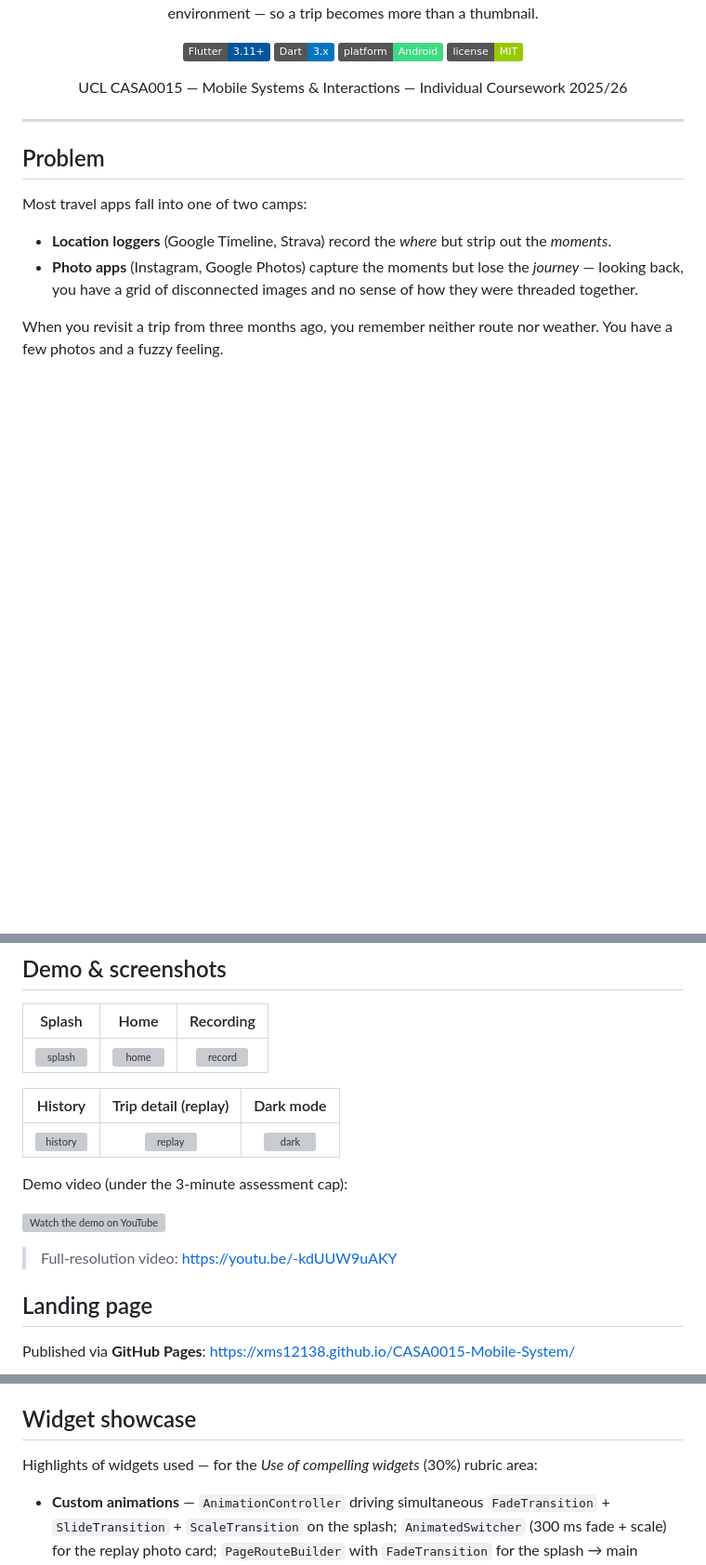
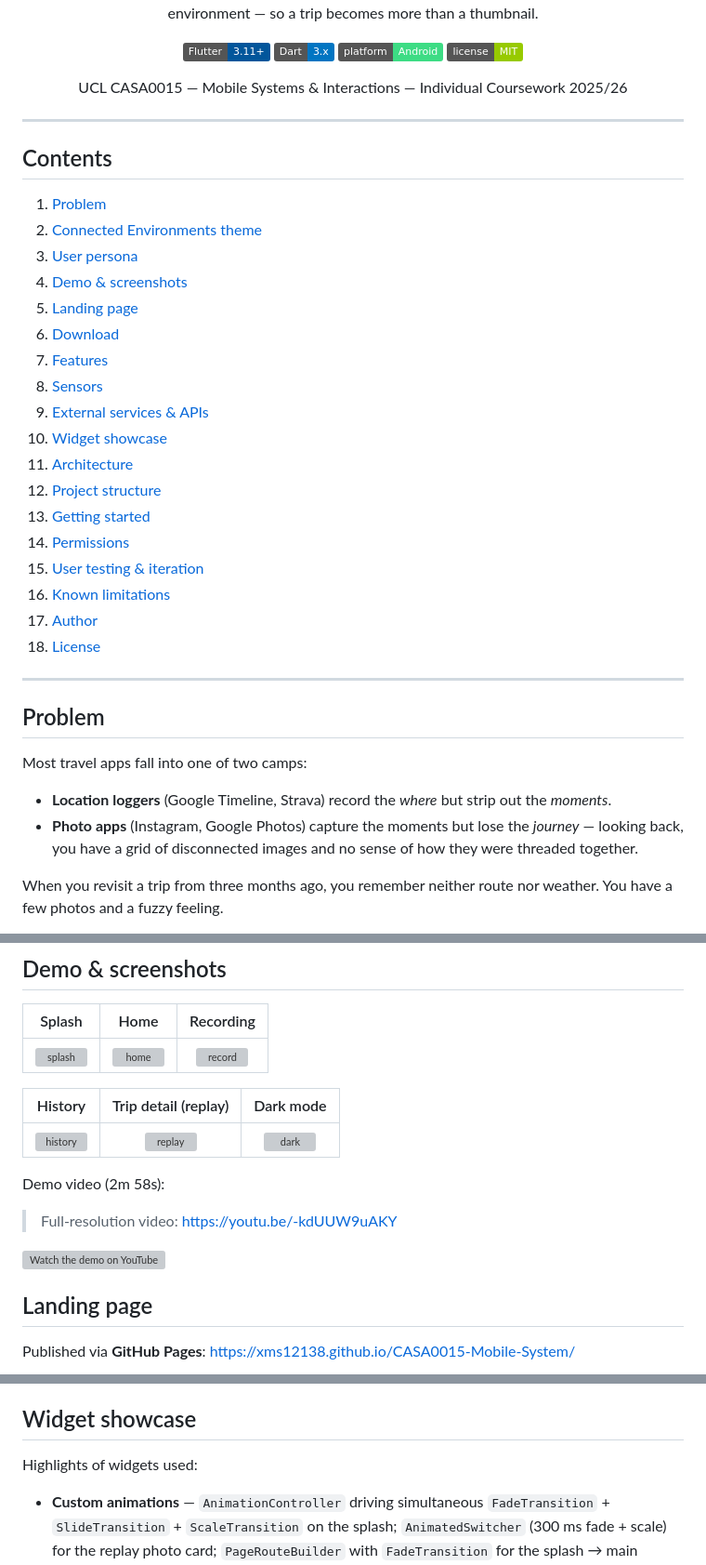
Before and after one commit to xms12138/CASA0015-Mobile-System, a Markdown page: README.md, 3 parts joined by grey strips. Shown at 93% size. GitHub-like rendering; badges without logos; blank space fills up the shorter version; grey boxes are pictures that could not be loaded.

```diff
--- a/README.md
+++ b/README.md
@@ -14,6 +14,29 @@ A Flutter app that records GPS routes, pins photos along the way, and logs the s
 UCL CASA0015 — Mobile Systems & Interactions — Individual Coursework 2025/26
 
 </div>
+
+---
+
+## Contents
+
+1. [Problem](#problem)
+2. [Connected Environments theme](#connected-environments-theme)
+3. [User persona](#user-persona)
+4. [Demo & screenshots](#demo--screenshots)
+5. [Landing page](#landing-page)
+6. [Download](#download)
+7. [Features](#features)
+8. [Sensors](#sensors)
+9. [External services & APIs](#external-services--apis)
+10. [Widget showcase](#widget-showcase)
+11. [Architecture](#architecture)
+12. [Project structure](#project-structure)
+13. [Getting started](#getting-started)
+14. [Permissions](#permissions)
+15. [User testing & iteration](#user-testing--iteration)
+16. [Known limitations](#known-limitations)
+17. [Author](#author)
+18. [License](#license)
 
 ---
 
@@ -52,11 +75,11 @@ The product is shaped by Mia's loop — *set out → record → capture → revi
 |:--:|:--:|:--:|
 | <img src="docs/screenshots/history.jpg" alt="history" width="240"/> | <img src="docs/screenshots/replay.jpg" alt="replay" width="240"/> | <img src="docs/screenshots/dark.jpg" alt="dark" width="240"/> |
 
-Demo video (under the 3-minute assessment cap):
+Demo video (2m 58s):
+> Full-resolution video: <https://youtu.be/-kdUUW9uAKY>
 
 [![Watch the demo on YouTube](docs/demo.gif)](https://youtu.be/-kdUUW9uAKY)
 
-> Full-resolution video: <https://youtu.be/-kdUUW9uAKY>
 
 ## Landing page
 
@@ -118,7 +141,7 @@ Each sensor is filtered before being persisted, per the course's smoothing requi
 
 ## Widget showcase
 
-Highlights of widgets used — for the *Use of compelling widgets* (30%) rubric area:
+Highlights of widgets used:
 
 - **Custom animations** — `AnimationController` driving simultaneous `FadeTransition` + `SlideTransition` + `ScaleTransition` on the splash; `AnimatedSwitcher` (300 ms fade + scale) for the replay photo card; `PageRouteBuilder` with `FadeTransition` for the splash → main handoff; `Curves.easeOutBack` for splash icon overshoot; pulsing recording dot.
 - **Gesture recognition** — `GestureDetector` on the Home Start CTA, `InkWell` on cards, `onTap` on map markers, `DraggableScrollableSheet` for the photo preview, slider scrubbing during replay, `RefreshIndicator` pull-to-refresh on History.
```
Also changed, not shown: other parts of README.md (+0 -23 lines).
